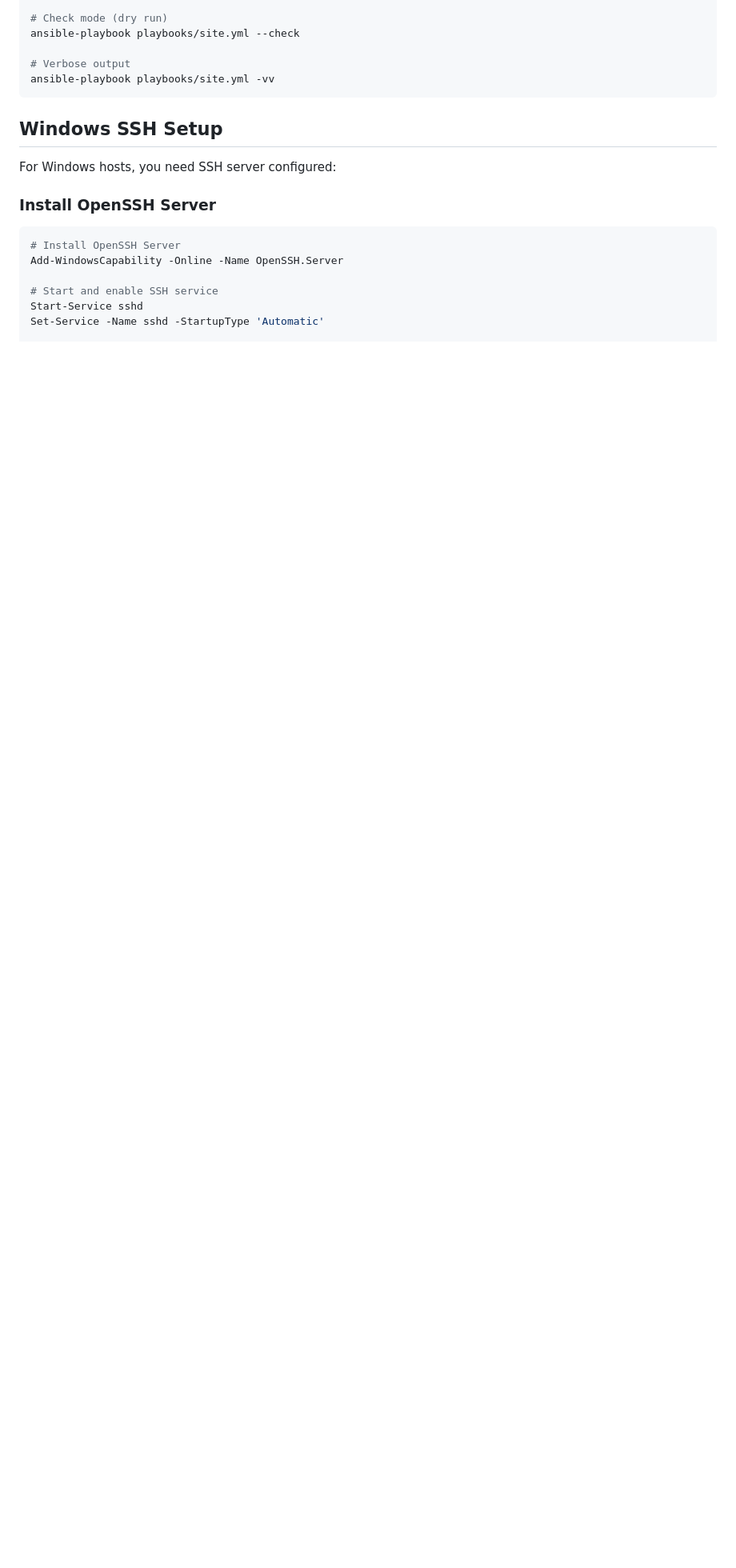
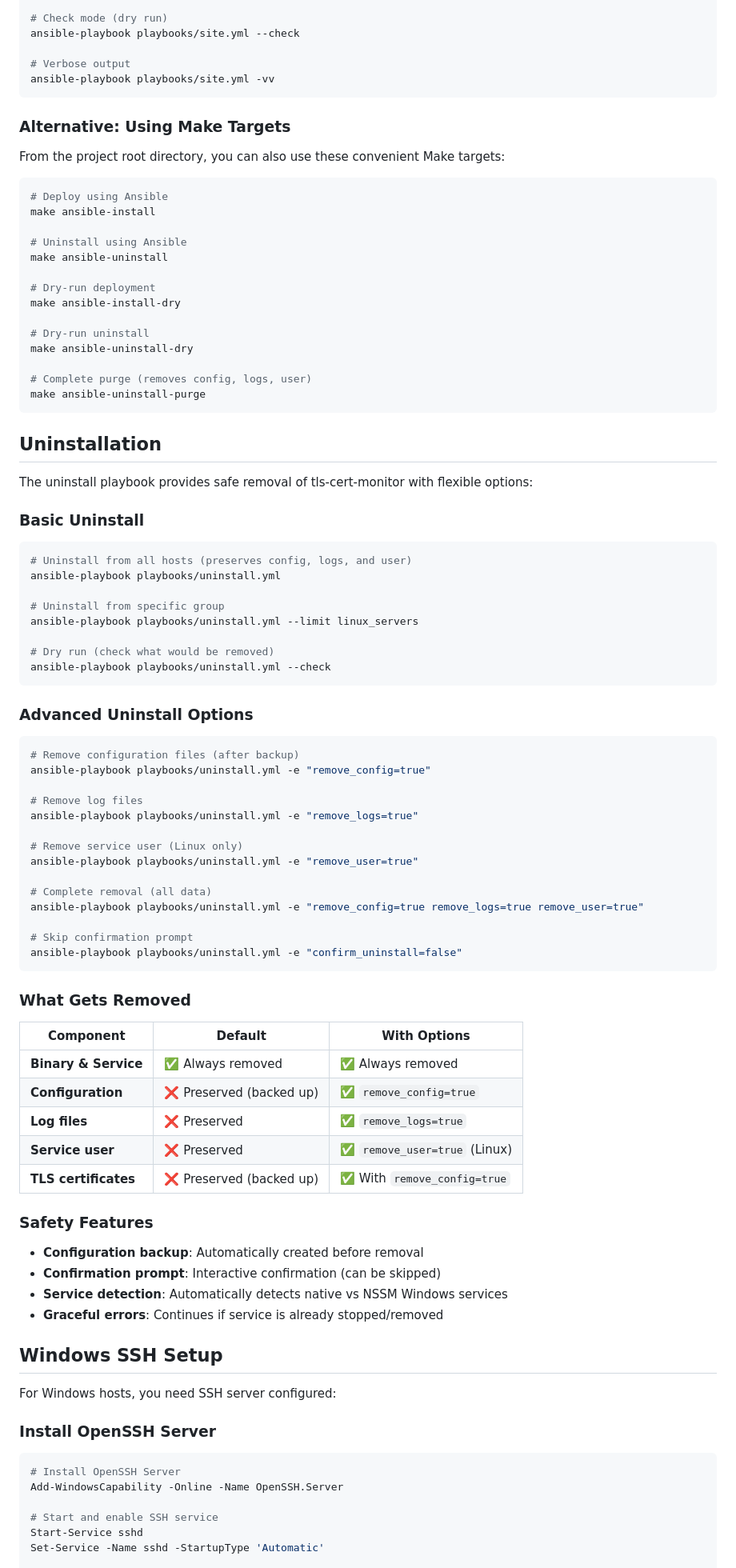
Before and after one commit to brandonhon/tls-cert-monitor, a Markdown page: ansible/README.md, the part around one of its changes. Shown at 80% size. Drawn GitHub-style; blank space fills up the shorter version.

Commit message:
docs: add comprehensive uninstall documentation to ansible/README.md
## Documentation Enhancements:
- **Project structure**: Add uninstall.yml playbook to directory listing
- **Make targets**: Document convenient make commands for deployment/uninstall
- **Uninstallation section**: Complete guide with safety features

## New Uninstall Documentation:
### Basic Commands:
- Standard uninstall (preserves data)
- Group-specific uninstall
- Dry-run capability

### Advanced Options:
- Configurable removal (config, logs, user)
- Complete purge capabilities
- Confirmation prompt control

### Safety Features Table:
- Clear documentation of what gets removed by default
- Options for complete removal
- Backup behavior explanation

### Service Detection:
- Native vs NSSM Windows service handling
- Cross-platform compatibility notes
- Graceful error handling

## User Experience:
- Clear examples for all use cases
- Safety-first approach (preserves data by default)
- Flexible options for different cleanup needs

Completes the documentation for the uninstall functionality added
to the Ansible playbooks, ensuring users understand all options
and safety features available.

🤖 Generated with [Claude Code](https://claude.ai/code)

Co-Authored-By: Claude <noreply@anthropic.com>

````diff
--- a/ansible/README.md
+++ b/ansible/README.md
@@ -114,6 +115,80 @@ ansible-playbook playbooks/site.yml --check
 # Verbose output
 ansible-playbook playbooks/site.yml -vv
 ```
+
+### Alternative: Using Make Targets
+
+From the project root directory, you can also use these convenient Make targets:
+
+```bash
+# Deploy using Ansible
+make ansible-install
+
+# Uninstall using Ansible
+make ansible-uninstall
+
+# Dry-run deployment
+make ansible-install-dry
+
+# Dry-run uninstall
+make ansible-uninstall-dry
+
+# Complete purge (removes config, logs, user)
+make ansible-uninstall-purge
+```
+
+## Uninstallation
+
+The uninstall playbook provides safe removal of tls-cert-monitor with flexible options:
+
+### Basic Uninstall
+
+```bash
+# Uninstall from all hosts (preserves config, logs, and user)
+ansible-playbook playbooks/uninstall.yml
+
+# Uninstall from specific group
+ansible-playbook playbooks/uninstall.yml --limit linux_servers
+
+# Dry run (check what would be removed)
+ansible-playbook playbooks/uninstall.yml --check
+```
+
+### Advanced Uninstall Options
+
+```bash
+# Remove configuration files (after backup)
+ansible-playbook playbooks/uninstall.yml -e "remove_config=true"
+
+# Remove log files
+ansible-playbook playbooks/uninstall.yml -e "remove_logs=true"
+
+# Remove service user (Linux only)
+ansible-playbook playbooks/uninstall.yml -e "remove_user=true"
+
+# Complete removal (all data)
+ansible-playbook playbooks/uninstall.yml -e "remove_config=true remove_logs=true remove_user=true"
+
+# Skip confirmation prompt
+ansible-playbook playbooks/uninstall.yml -e "confirm_uninstall=false"
+```
+
+### What Gets Removed
+
+| Component | Default | With Options |
+|-----------|---------|--------------|
+| **Binary & Service** | ✅ Always removed | ✅ Always removed |
+| **Configuration** | ❌ Preserved (backed up) | ✅ `remove_config=true` |
+| **Log files** | ❌ Preserved | ✅ `remove_logs=true` |
+| **Service user** | ❌ Preserved | ✅ `remove_user=true` (Linux) |
+| **TLS certificates** | ❌ Preserved (backed up) | ✅ With `remove_config=true` |
+
+### Safety Features
+
+- **Configuration backup**: Automatically created before removal
+- **Confirmation prompt**: Interactive confirmation (can be skipped)
+- **Service detection**: Automatically detects native vs NSSM Windows services
+- **Graceful errors**: Continues if service is already stopped/removed
 
 ## Windows SSH Setup
 
````
Also changed, not shown: other parts of ansible/README.md (+2 -1 lines).
